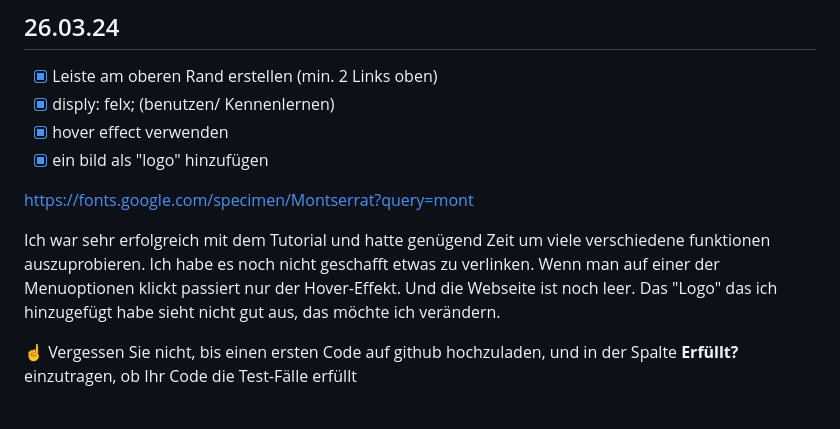
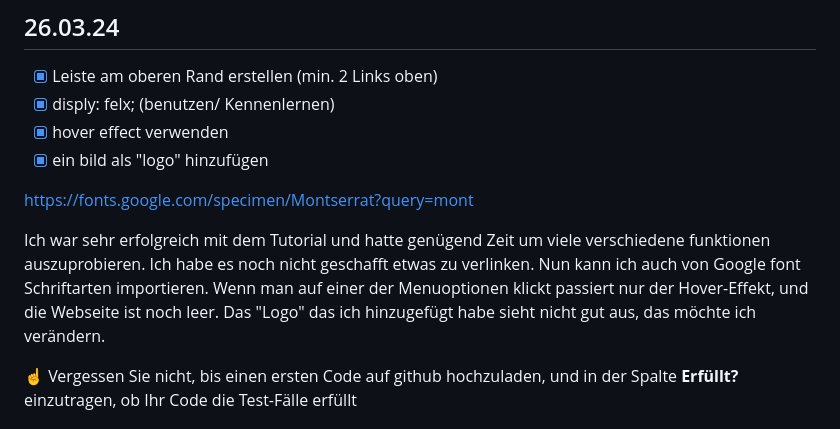
Before and after one commit to RobinTea/Lern-Periode-4, a Markdown page: readme.md, the part around the change. Rendered like a GitHub page.

```diff
--- a/readme.md
+++ b/readme.md
@@ -84,7 +84,8 @@ Liste von Links im Ordner 19.03.24
 
 https://fonts.google.com/specimen/Montserrat?query=mont
 
-Ich war sehr erfolgreich mit dem Tutorial und hatte genügend Zeit um viele verschiedene funktionen auszuprobieren. Ich habe es noch nicht geschafft etwas zu verlinken. Wenn man auf einer der Menuoptionen klickt passiert nur der Hover-Effekt. Und die Webseite ist noch leer.
+Ich war sehr erfolgreich mit dem Tutorial und hatte genügend Zeit um viele verschiedene funktionen auszuprobieren. Ich habe es noch nicht geschafft etwas zu verlinken. Nun kann ich auch von Google font Schriftarten importieren.
+Wenn man auf einer der Menuoptionen klickt passiert nur der Hover-Effekt, und die Webseite ist noch leer.
 Das "Logo" das ich hinzugefügt habe sieht nicht gut aus, das möchte ich verändern.
 
 ☝️ Vergessen Sie nicht, bis einen ersten Code auf github hochzuladen, und in der Spalte **Erfüllt?** einzutragen, ob Ihr Code die Test-Fälle erfüllt
```
